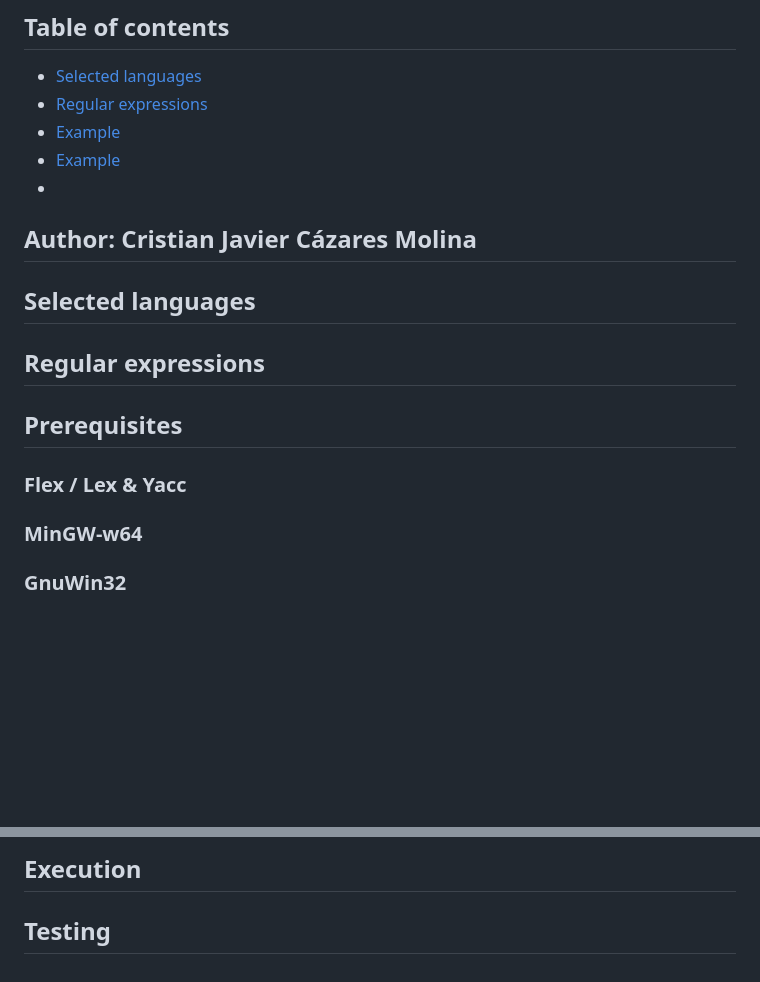
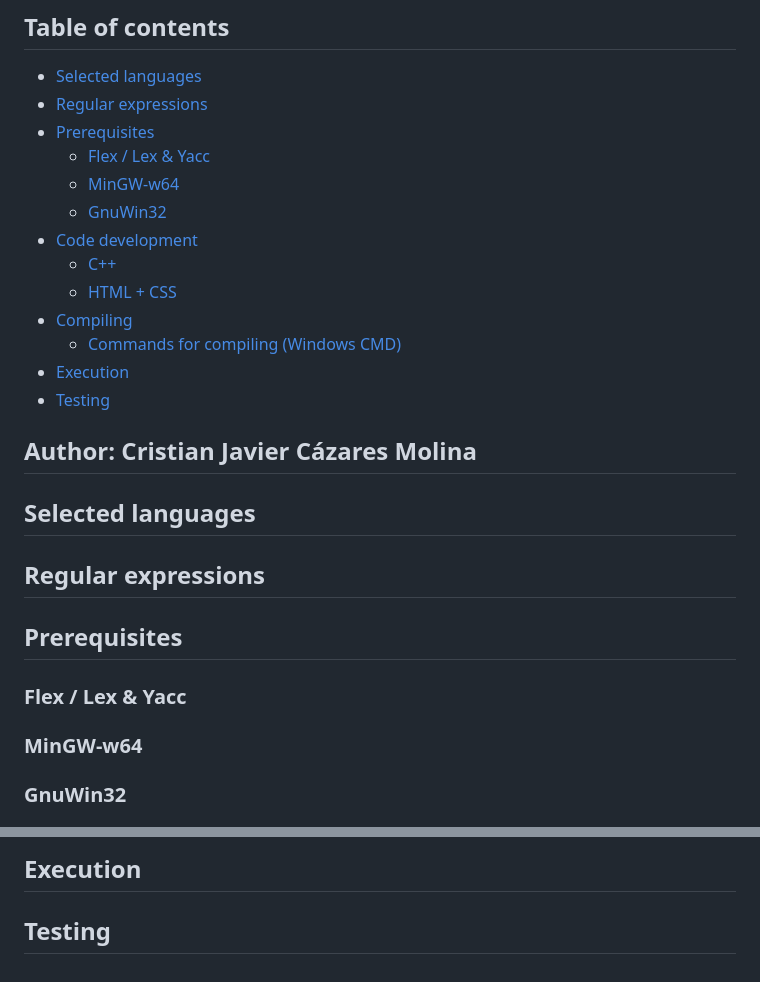
Before and after one commit to CristianCazares/SyntaxHighlighter, a Markdown page: README.md, 2 parts joined by grey strips. Rendered like a GitHub page; blank space fills up the shorter version.

Commit message:
[INCOMPLETE] Markdown updated

```diff
--- a/README.md
+++ b/README.md
@@ -3,10 +3,18 @@
 ## Table of contents
 
 * [Selected languages](#SelectedLanguages)
-* [Regular expressions](#RegularExpressions)
-* [Example](#example)
-* [Example](#example)
-*
+* [Regular expressions](#Testing)
+* [Prerequisites ](#Prerequisites)
+	* [Flex / Lex & Yacc](#FlexLexYacc)
+	* [MinGW-w64](#MinGW-w64)
+	* [GnuWin32](#GnuWin32)
+* [Code development](#CodeDevelopment)
+	* [C++](#CSS)
+	* [HTML + CSS](#HTMLCSS)
+* [Compiling](#Compiling)
+	* [Commands for compiling (Windows CMD)](#CommandsCMD)
+* [Execution](#Execution)
+* [Testing](#Testing)
 
 
 
@@ -17,8 +25,8 @@
 
 ## Regular expressions <a name="RegularExpressions"></a>
 
-## Prerequisites
-### Flex / Lex & Yacc
-### MinGW-w64
-### GnuWin32
+## Prerequisites <a name="Prerequisites"></a>
+### Flex / Lex & Yacc <a name="FlexLexYacc"></a>
+### MinGW-w64 <a name="MinGW-w64"></a>
+### GnuWin32 <a name="GnuWin32"></a>
 
@@ -31,4 +39,4 @@
 
-## Execution
+## Execution <a name="Execution"></a>
 
-## Testing
+## Testing <a name="Testing"></a>
```
Also changed, not shown: other parts of README.md (+5 -5 lines), TokenTable.png (added).
